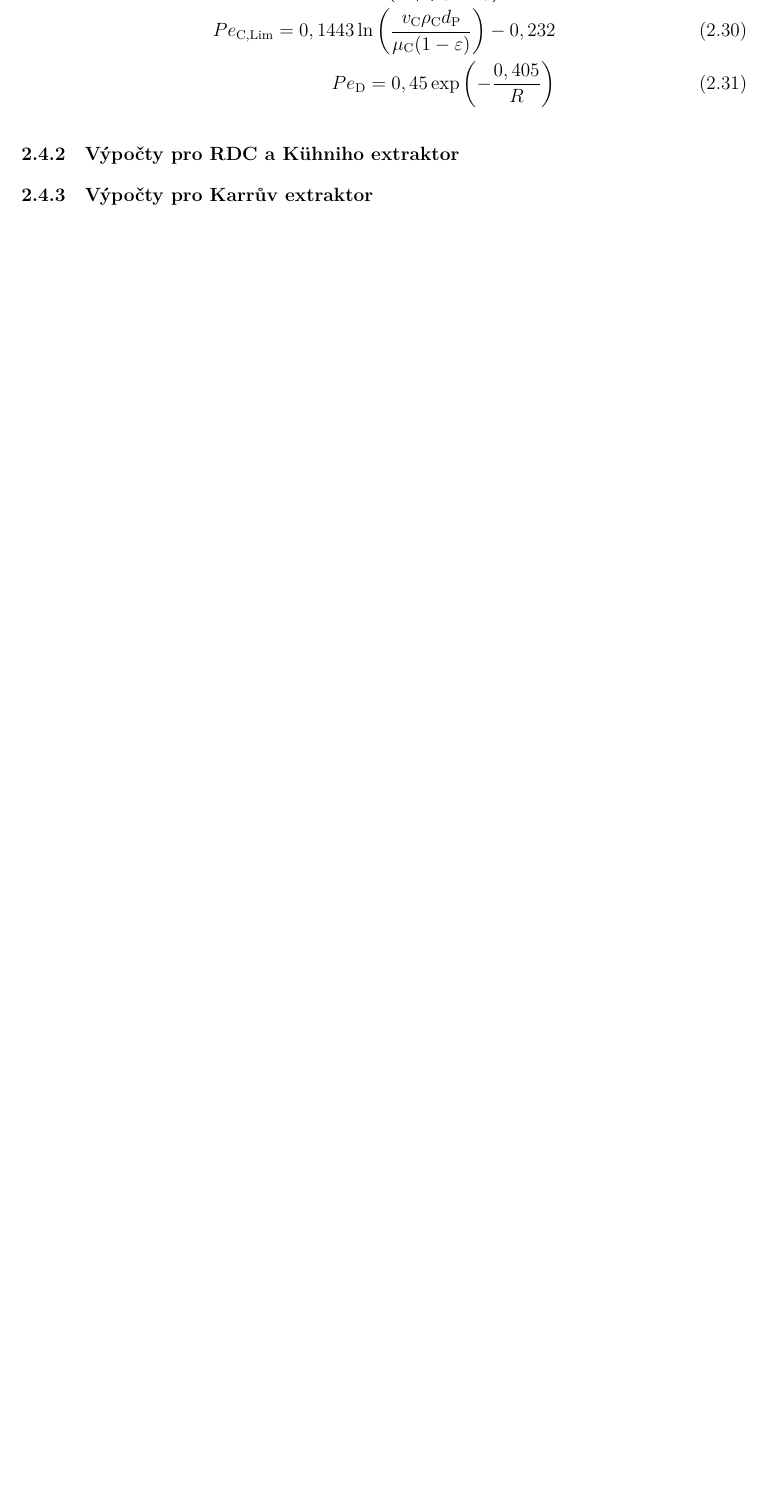
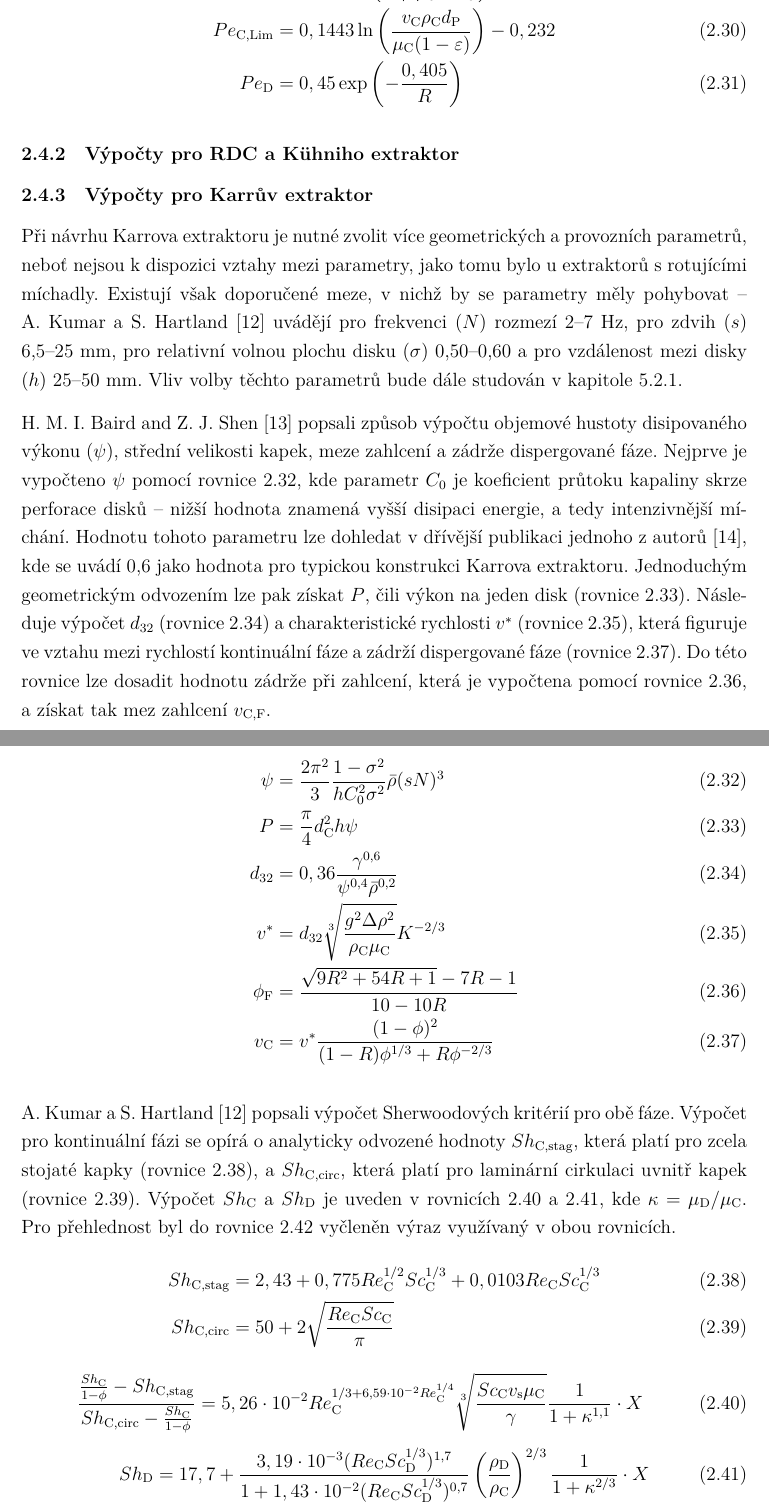
Before and after one commit to Lemonexe/Diplomka, a LaTeX document (PRACE.tex, which reads PRACE2.tex): part of page 12 of 31 before the commit and two parts of pages 12 and 13 of 33 after it, the two joined at a grey line, cut so that both start at the same text, the shorter picture padded with empty space. Compiled offline with XeLaTeX.

Commit message:
added insfunKarr

```diff
--- a/PRACE2.tex
+++ b/PRACE2.tex
@@ -195,13 +197,72 @@ Nakonec jsou vypočtena Pécletova čísla dle T.~Vermeulena a~kol.~\cite{Vermeu
 Pro kontinuální fázi je navíc v rovnici~\ref{eqn:packedDACLim} definována nejvyšší možná hodnota $Pe_\mathrm{C}$, která je použita v případě, že ji vypočtená hodnota přesáhne.
 \begin{align}
 \label{eqn:packedDAC}
-	Pe_\mathrm{C} = 0,01268 \left( R \sqrt{ \frac{ 0,6 \mu_\mathrm{C} }{ \rho_\mathrm{C} d_\mathrm{P} v_\mathrm{C} } } \right)^{-0,9043} \\
+	Pe_\mathrm{C} &= 0,01268 \left( R \sqrt{ \frac{ 0,6 \mu_\mathrm{C} }{ \rho_\mathrm{C} d_\mathrm{P} v_\mathrm{C} } } \right)^{-0,9043} \\
 \label{eqn:packedDACLim}
-	Pe_\mathrm{C, Lim} = 0,1443 \ln \left( \frac{ v_\mathrm{C} \rho_\mathrm{C} d_\mathrm{P} }{ \mu_\mathrm{C} (1-\varepsilon) } \right) - 0,232 \\
+	Pe_\mathrm{C, Lim} &= 0,1443 \ln \left( \frac{ v_\mathrm{C} \rho_\mathrm{C} d_\mathrm{P} }{ \mu_\mathrm{C} (1-\varepsilon) } \right) - 0,232 \\
 \label{eqn:packedDAD}
-	Pe_\mathrm{D} = 0,45 \exp \left( - \frac{0,405}{R} \right)
+	Pe_\mathrm{D} &= 0,45 \exp \left( - \frac{0,405}{R} \right)
 \end{align}
+
+
 
 \subsubsection{Výpočty pro RDC a Kühniho extraktor} \label{insfunRotDisc}
 
+
+
 \subsubsection{Výpočty pro Karrův extraktor} \label{insfunKarr}
+Při návrhu Karrova extraktoru je nutné zvolit více geometrických a provozních parametrů, neboť nejsou k dispozici vztahy mezi parametry, jako tomu bylo u extraktorů s rotujícími míchadly.
+Existují však doporučené meze, v nichž by se parametry měly pohybovat -- A.~Kumar a S.~Hartland~\cite{Kumar1999} uvádějí pro frekvenci ($N$) rozmezí 2--7~Hz, pro zdvih ($s$) 6,5--25~mm, pro relativní volnou plochu disku ($\sigma$) 0,50--0,60 a pro vzdálenost mezi disky ($h$) 25--50~mm.
+Vliv volby těchto parametrů bude dále studován v kapitole~\ref{restables}.
+
+H.~M.~I.~Baird and Z.~J.~Shen~\cite{Baird1984} popsali způsob výpočtu objemové hustoty disipovaného výkonu ($\psi$), střední velikosti kapek, meze zahlcení a zádrže dispergované fáze.
+Nejprve je vypočteno $\psi$ pomocí rovnice~\ref{eqn:Karrpsi}, kde parametr $C_0$ je koeficient průtoku kapaliny skrze perforace disků -- nižší hodnota znamená vyšší disipaci energie, a tedy intenzivnější míchání.
+Hodnotu tohoto parametru lze dohledat v dřívější publikaci jednoho z autorů~\cite{Baird1979}, kde se uvádí 0,6 jako hodnota pro typickou konstrukci Karrova extraktoru.
+Jednoduchým geometrickým odvozením lze pak získat $P$, čili výkon na jeden disk (rovnice~\ref{eqn:KarrP}).
+Následuje výpočet $d_{32}$ (rovnice~\ref{eqn:KarrD32}) a charakteristické rychlosti $v^*$ (rovnice~\ref{eqn:KarrVchar}), která figuruje ve vztahu mezi rychlostí kontinuální fáze a zádrží dispergované fáze (rovnice~\ref{eqn:KarrVC_phi}).
+Do této rovnice lze dosadit hodnotu zádrže při zahlcení, která je vypočtena pomocí rovnice~\ref{eqn:Karrphif}, a získat tak mez zahlcení $v_\mathrm{C,F}$.
+
+\begin{align}
+\label{eqn:Karrpsi}
+	\psi &= \frac{2\pi^2}{3} \frac{ 1 - \sigma^2 }{ h C_0^2 \sigma^2 } \bar{\rho} (s N)^3 \\
+\label{eqn:KarrP}
+	P &= \frac{\pi}{4} d_\mathrm{C}^2 h \psi\\
+\label{eqn:KarrD32}
+	d_{32} &=  0,36 \frac{ \gamma^{0,6} }{ \psi^{0,4} \bar{\rho}^{0,2} } \\
+\label{eqn:KarrVchar}
+	v^* &= d_{32} \sqrt[3]{ \frac{ g^2 \Delta\rho^2 }{ \rho_\mathrm{C} \mu_\mathrm{C} } } K^{-2/3} \\
+\label{eqn:Karrphif}
+	\phi_\mathrm{F} &= \frac{ \sqrt{9R^2 + 54R + 1} - 7R - 1 }{ 10 - 10R } \\
+\label{eqn:KarrVC_phi}
+	v_\mathrm{C} &= v^* \frac{ (1-\phi)^2 }{ (1-R) \phi^{1/3} + R \phi^{-2/3} }
+\end{align}
+
+A.~Kumar a S.~Hartland~\cite{Kumar1999} popsali výpočet Sherwoodových kritérií pro obě fáze.
+Výpočet pro kontinuální fázi se opírá o analyticky odvozené hodnoty $Sh_\mathrm{C,stag}$, která platí pro zcela stojaté kapky (rovnice~\ref{eqn:KarrShCstag}), a $Sh_\mathrm{C,circ}$, která platí pro laminární cirkulaci uvnitř kapek (rovnice~\ref{eqn:KarrShCcirc}).
+Výpočet $Sh_\mathrm{C}$ a $Sh_\mathrm{D}$ je uveden v rovnicích~\ref{eqn:KarrShC} a~\ref{eqn:KarrShD}, kde $\kappa = \mu_\mathrm{D}/\mu_\mathrm{C}$.
+Pro přehlednost byl do rovnice~\ref{eqn:KarrShCaux} vyčleněn výraz využívaný v obou rovnicích.
+\begin{align}
+\label{eqn:KarrShCstag}
+	Sh_\mathrm{C,stag} &= 2,43 + 0,775 Re_\mathrm{C}^{1/2} Sc_\mathrm{C}^{1/3} + 0,0103 Re_\mathrm{C} Sc_\mathrm{C}^{1/3} \\
+\label{eqn:KarrShCcirc}
+	Sh_\mathrm{C,circ} &= 50 + 2 \sqrt{ \frac{ Re_\mathrm{C} Sc_\mathrm{C} }{ \pi } }
+\end{align}
+\begin{equation}
+\label{eqn:KarrShC}
+    \frac{ \frac{ Sh_\mathrm{C} }{ 1-\phi } - Sh_\mathrm{C,stag} }{ Sh_\mathrm{C,circ} - \frac{ Sh_\mathrm{C} }{ 1-\phi }} =
+    5,26 \cdot 10^{-2} Re_\mathrm{C}^{1/3 + 6,59 \cdot 10^{-2} Re_\mathrm{C}^{1/4}}
+    \sqrt[3]{ \frac{ Sc_\mathrm{C} v_\mathrm{s} \mu_\mathrm{C} }{ \gamma } }
+    \frac{ 1 }{ 1 + \kappa^{1,1} }
+    \cdot X
+\end{equation}
+\begin{equation}
+\label{eqn:KarrShD}
+    Sh_\mathrm{D} = 17,7 +
+    \frac{ 3,19 \cdot 10^{-3} (Re_\mathrm{C} Sc_\mathrm{D}^{1/3})^{1,7} }{ 1 + 1,43 \cdot 10^{-2} (Re_\mathrm{C} Sc_\mathrm{D}^{1/3})^{0,7} }
+    \left( \frac{ \rho_\mathrm{D} }{ \rho_\mathrm{C} } \right)^{2/3}
+    \frac{1}{ 1 + \kappa^{2/3} }
+    \cdot X
+\end{equation}
+\begin{equation}
+\label{eqn:KarrShCaux}
+    X = 1 + 2,44 \sqrt[3]{ \frac{ \psi }{ \bar{\rho} g } \left( \frac{ \rho_\mathrm{C} }{ g \gamma } \right)^{1/4} }
```
Also changed, not shown: PRACE.tex (+1 -0 lines), PRACE4.tex (+1 -0 lines), PRACE5.tex (+7 -7 lines), references.bib (+6 -4 lines), PRACE2.tex (18 more changed lines).
